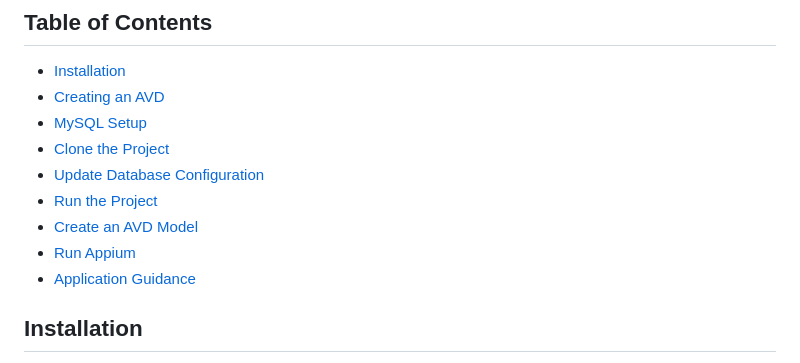
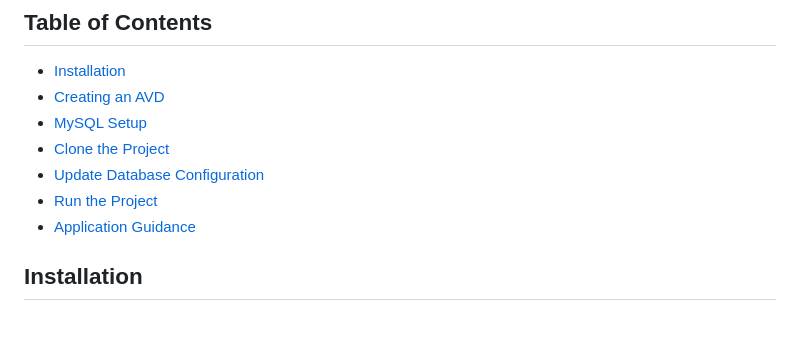
Before and after one commit to mego354/Automation-Testing, a Markdown page: README.md, the part around the change. Drawn GitHub-style; blank space fills up the shorter version.

```diff
--- a/README.md
+++ b/README.md
@@ -10,8 +10,6 @@ A Django application designed to automate the testing of APK files on Android de
 - [Clone the Project](#clone-the-project)
 - [Update Database Configuration](#update-database-configuration)
 - [Run the Project](#run-the-project)
-- [Create an AVD Model](#create-an-avd-model)
-- [Run Appium](#run-appium)
 - [Application Guidance](#application-guidance)
 
 ## Installation
```
